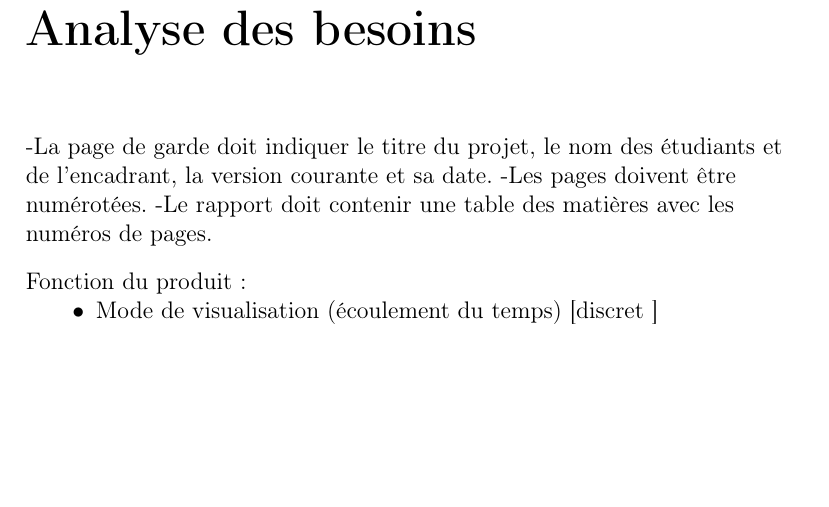
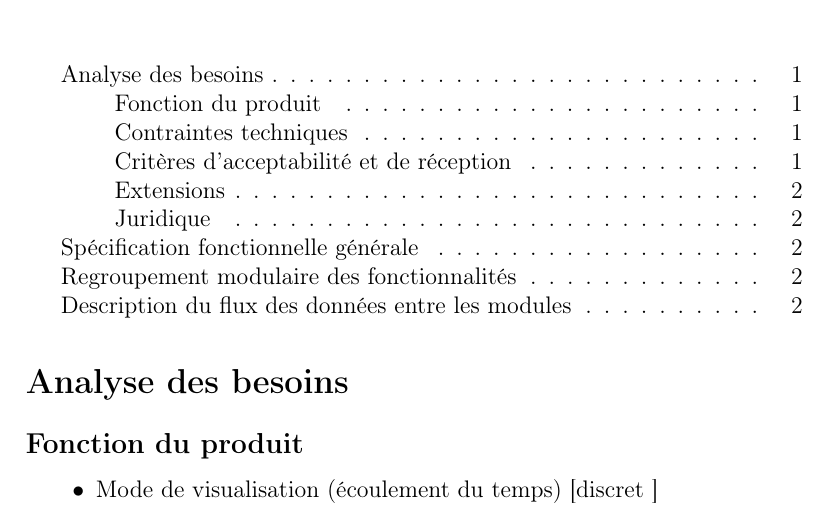
Before and after one commit to plagueint/plagueint, a LaTeX document (livrable1.tex): part of page 3 of 4 before the commit and part of page 2 of 3 after it, cut so that both start at the same text, the shorter picture padded with empty space. Compiled offline with pdfLaTeX.

Commit message:
livrable v1.0

```diff
--- a/livrable1.tex
+++ b/livrable1.tex
@@ -8,10 +8,12 @@
 
 \title{Premier livrable de PlagueINT \\ \large Modélisation de la propagation des épidémies}
 \date{\today}
-\author{CHERRE Romain \and COROLLER Stevan \and  PAMART Pierrick \and PIPEREAU Yohan
+\author{
+CHERRE Romain
+\and COROLLER Stevan
+\and PAMART Pierrick
+\and PIPEREAU Yohan
 \and \\
-Encadrant: Mr. Christian Parrot
-}
-
+Encadrant: Mr. Christian Parrot }
 
 \begin{document}
@@ -20,16 +22,11 @@ Encadrant: Mr. Christian Parrot
 \tableofcontents
 
-\chapter*{Analyse des besoins}
+\addcontentsline{toc}{section}{Analyse des besoins}
+\section*{Analyse des besoins}
 
-
+\addcontentsline{toc}{subsection}{Fonction du produit} %obligé si on utilise pas les numérotations de section et sous section
+\subsection*{Fonction du produit}
 \begin{flushleft}
- -La page de garde doit indiquer le titre du projet, le nom des étudiants et de l'encadrant, la version courante et sa date.
--Les pages doivent être numérotées.
--Le rapport doit contenir une table des matières avec les numéros de pages.
-\end{flushleft}
-
-\begin{flushleft}
-Fonction du produit:
   \begin{itemize}
 	\item[$\bullet$] Mode de visualisation (écoulement du temps) [discret ]
 	\item[$\bullet$] Modélisation mondiale avec celulle de la taille d'un pays
@@ -48,4 +46,6 @@ Contraintes techniques:
     \end{itemize}
 \end{flushleft}
 
+\addcontentsline{toc}{subsection}{Critères d'acceptabilité et de réception}
+\subsection*{Critères d'acceptabilité et de réception}
 \begin{flushleft}
@@ -74,3 +76,12 @@ Juridique: Creative Commons sans usage commerciale [BY NC SA]
 \end{flushleft}
 
+\addcontentsline{toc}{section}{Spécification fonctionnelle générale}
+\section*{Spécification fonctionnelle générale}
+
+\addcontentsline{toc}{section}{Regroupement modulaire des fonctionnalités}
+\section*{Regroupement modulaire des fonctionnalités}
+
+\addcontentsline{toc}{section}{Description du flux des données entre les modules}
+\section*{Description du flux des données entre les modules}
+
 \end{document}
```
Also changed, not shown: livrable1.pdf, livrable1.tex (13 more changed lines), 3 other files.
